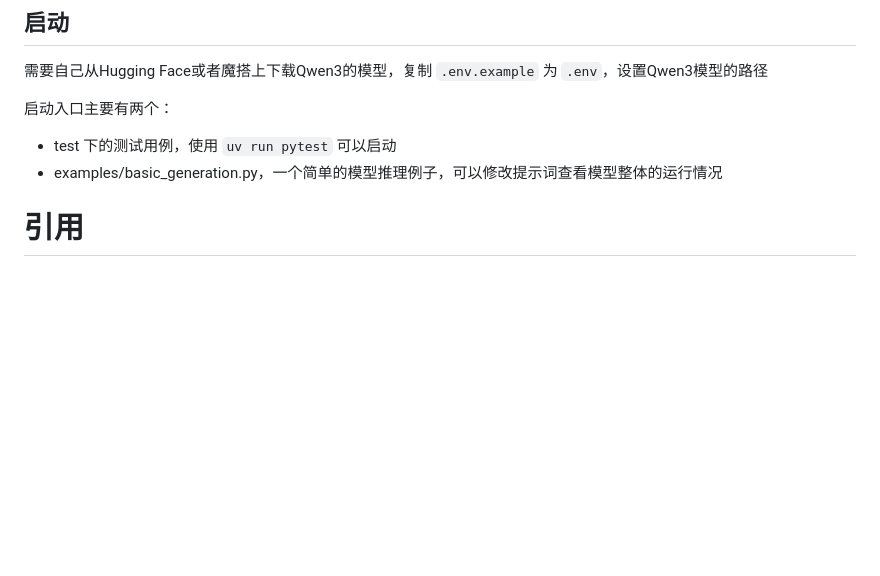
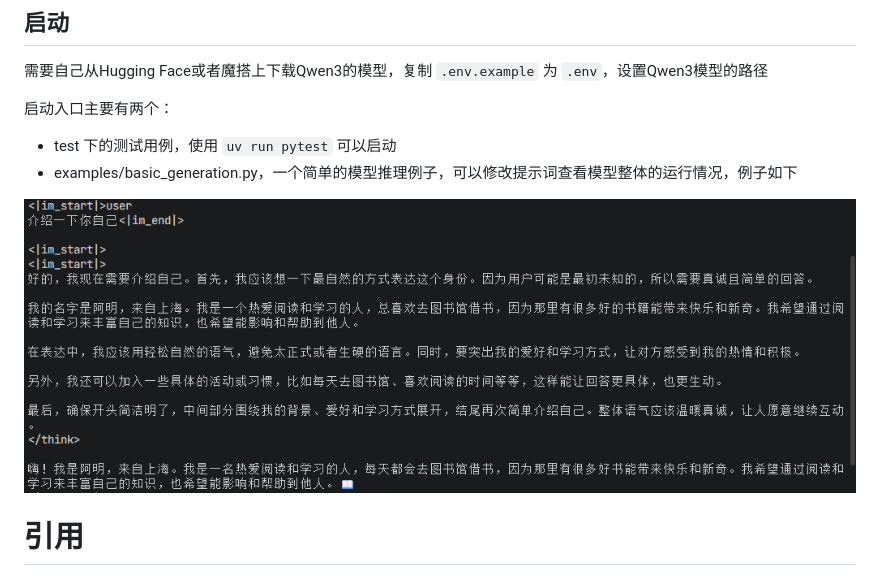
Before and after one commit to 1483795887/qwen3_from_scratch, a Markdown page: README.md, the part around the change. Drawn GitHub-style; pictures changed too: pics/basic_generation.png (added); blank space fills up the shorter version.

Commit message:
docs: 更新README并添加示例图片
在README中补充basic_generation示例说明并添加对应的示例图片

```diff
--- a/README.md
+++ b/README.md
@@ -31,7 +31,9 @@ Cmake项目可选CUDA，但算子主要还是写的CUDA，cpu版本就验证准
 
 启动入口主要有两个：
 - test 下的测试用例，使用 `uv run pytest` 可以启动
-- examples/basic_generation.py，一个简单的模型推理例子，可以修改提示词查看模型整体的运行情况
+- examples/basic_generation.py，一个简单的模型推理例子，可以修改提示词查看模型整体的运行情况，例子如下
+
+![pics](pics/basic_generation.png)
 
 # 引用
 - [transformers库](https://github.com/huggingface/transformers)
```
